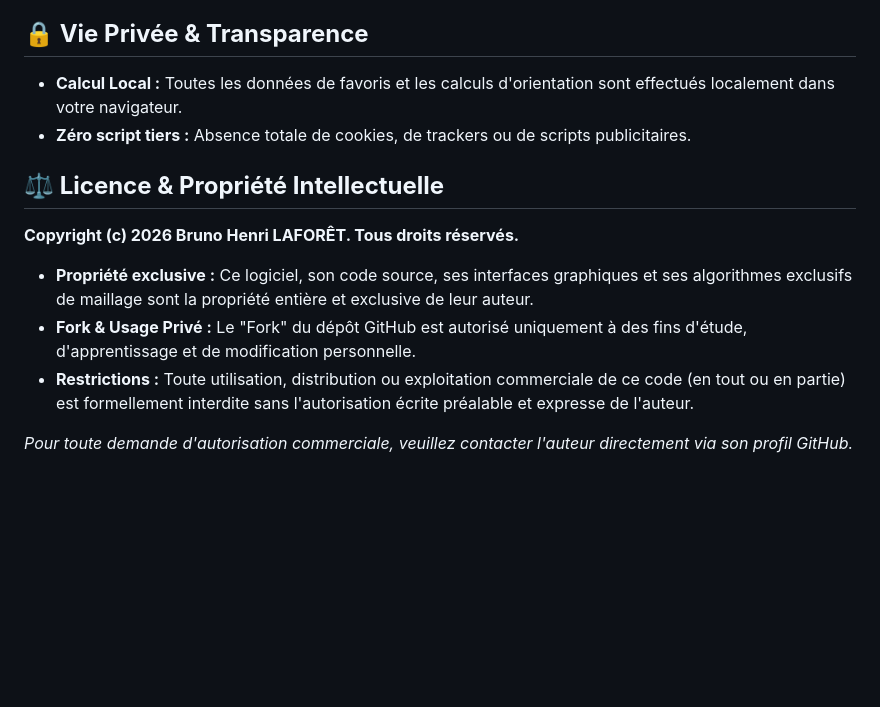
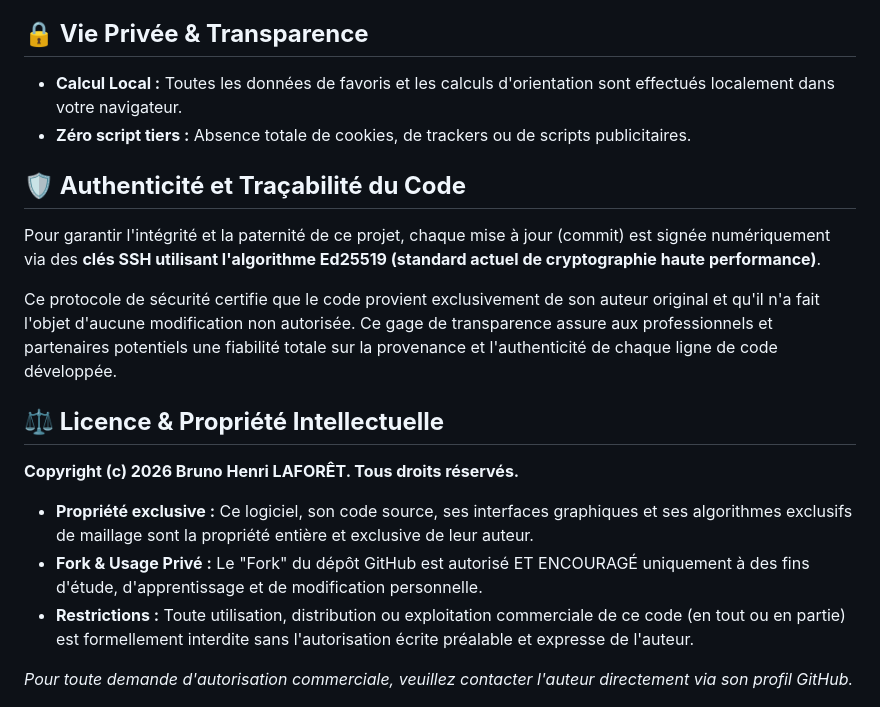
Before and after one commit to brunolaforet/nano-7th-wave, a Markdown page: README.md, the part around the change. Rendered like a GitHub page; blank space fills up the shorter version.

```diff
--- a/README.md
+++ b/README.md
@@ -50,12 +50,19 @@ Application web statique hébergée sur GitHub Pages :
 * **Calcul Local :** Toutes les données de favoris et les calculs d'orientation sont effectués localement dans votre navigateur.
 * **Zéro script tiers :** Absence totale de cookies, de trackers ou de scripts publicitaires.
 
+## **🛡️ Authenticité et Traçabilité du Code**
+
+Pour garantir l'intégrité et la paternité de ce projet, chaque mise à jour (commit) est signée numériquement via des **clés SSH utilisant l'algorithme Ed25519 (standard actuel de cryptographie haute performance)**.
+
+Ce protocole de sécurité certifie que le code provient exclusivement de son auteur original et qu'il n'a fait l'objet d'aucune modification non autorisée. Ce gage de transparence assure aux professionnels et partenaires potentiels une fiabilité totale sur la provenance et l'authenticité de chaque ligne de code développée.
+
+
 ## **⚖️ Licence & Propriété Intellectuelle**
 
 **Copyright (c) 2026 Bruno Henri LAFORÊT. Tous droits réservés.**
 
 * **Propriété exclusive :** Ce logiciel, son code source, ses interfaces graphiques et ses algorithmes exclusifs de maillage sont la propriété entière et exclusive de leur auteur.
-* **Fork & Usage Privé :** Le "Fork" du dépôt GitHub est autorisé uniquement à des fins d'étude, d'apprentissage et de modification personnelle.
+* **Fork & Usage Privé :** Le "Fork" du dépôt GitHub est autorisé ET ENCOURAGÉ uniquement à des fins d'étude, d'apprentissage et de modification personnelle.
 * **Restrictions :** Toute utilisation, distribution ou exploitation commerciale de ce code (en tout ou en partie) est formellement interdite sans l'autorisation écrite préalable et expresse de l'auteur.
 
 _Pour toute demande d'autorisation commerciale, veuillez contacter l'auteur directement via son profil GitHub._
```
